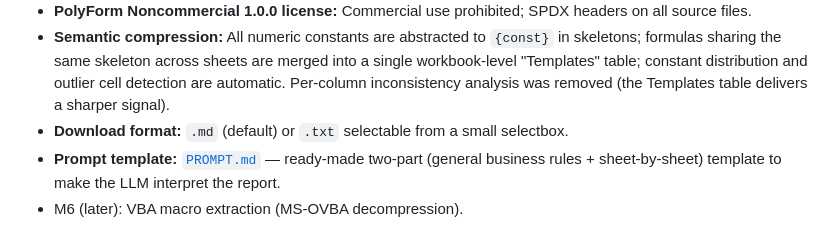
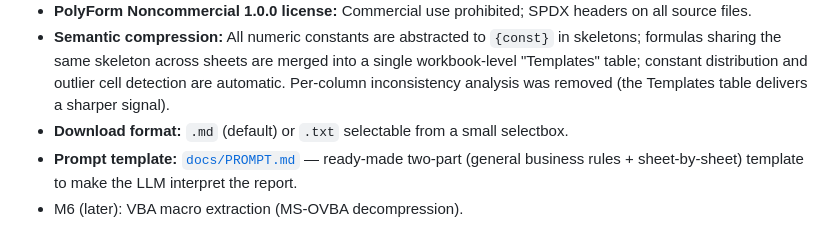
Before and after one commit to SametBELLUR/XLAudit, a Markdown page: README.en.md, the part around the change. GitHub-like rendering.

Commit message:
docs: Sürüm Günlüğü'nde kalan eski PROMPT.md linkini docs/PROMPT.md'ye güncelle

```diff
--- a/README.en.md
+++ b/README.en.md
@@ -84,5 +84,5 @@ Single page, vanilla JS. No build step, no npm. Modules are loaded via classic `
 - **PolyForm Noncommercial 1.0.0 license:** Commercial use prohibited; SPDX headers on all source files.
 - **Semantic compression:** All numeric constants are abstracted to `{const}` in skeletons; formulas sharing the same skeleton across sheets are merged into a single workbook-level "Templates" table; constant distribution and outlier cell detection are automatic. Per-column inconsistency analysis was removed (the Templates table delivers a sharper signal).
 - **Download format:** `.md` (default) or `.txt` selectable from a small selectbox.
-- **Prompt template:** [`PROMPT.md`](PROMPT.md) — ready-made two-part (general business rules + sheet-by-sheet) template to make the LLM interpret the report.
+- **Prompt template:** [`docs/PROMPT.md`](docs/PROMPT.md) — ready-made two-part (general business rules + sheet-by-sheet) template to make the LLM interpret the report.
 - M6 (later): VBA macro extraction (MS-OVBA decompression).
```
Also changed, not shown: README.md (+1 -1 lines).
